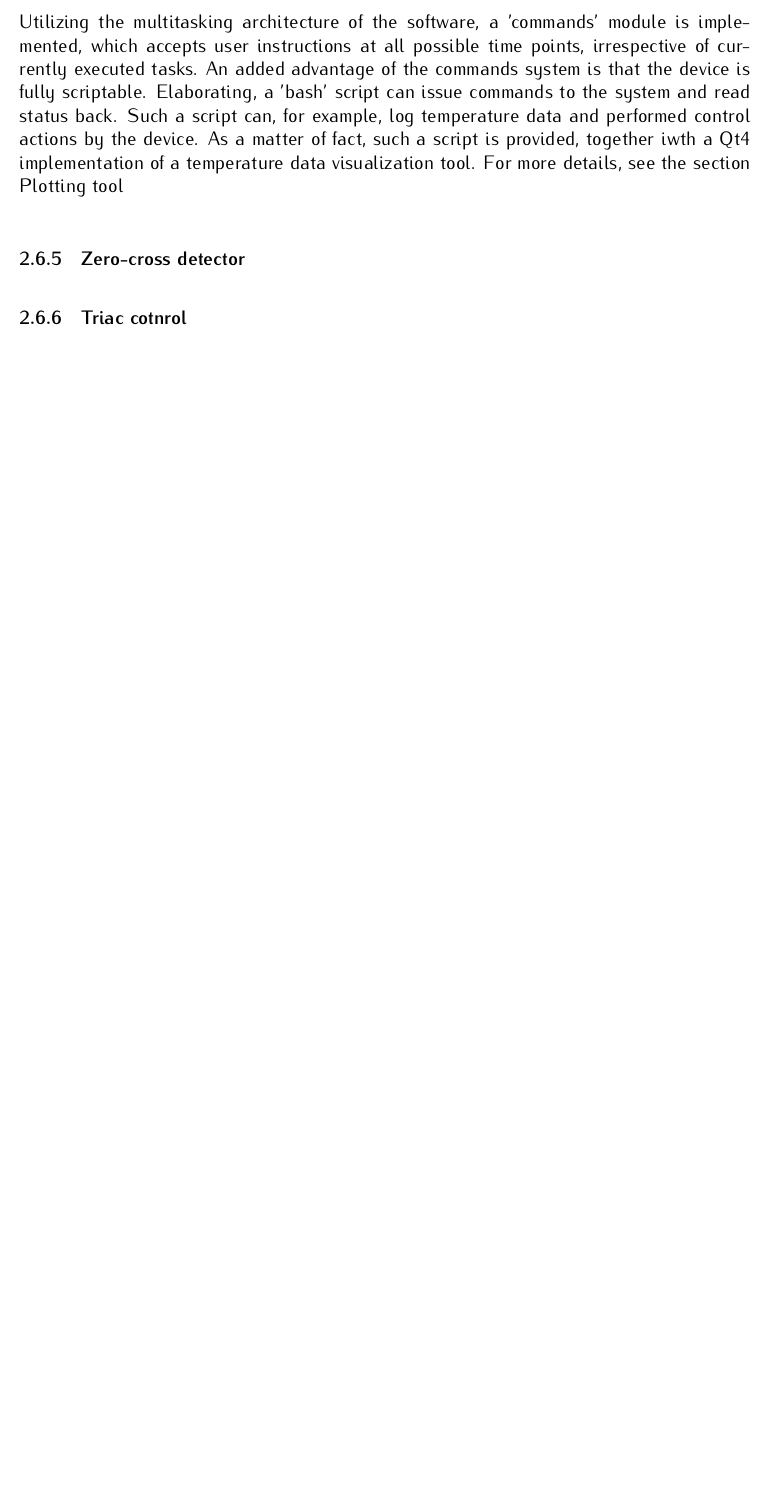
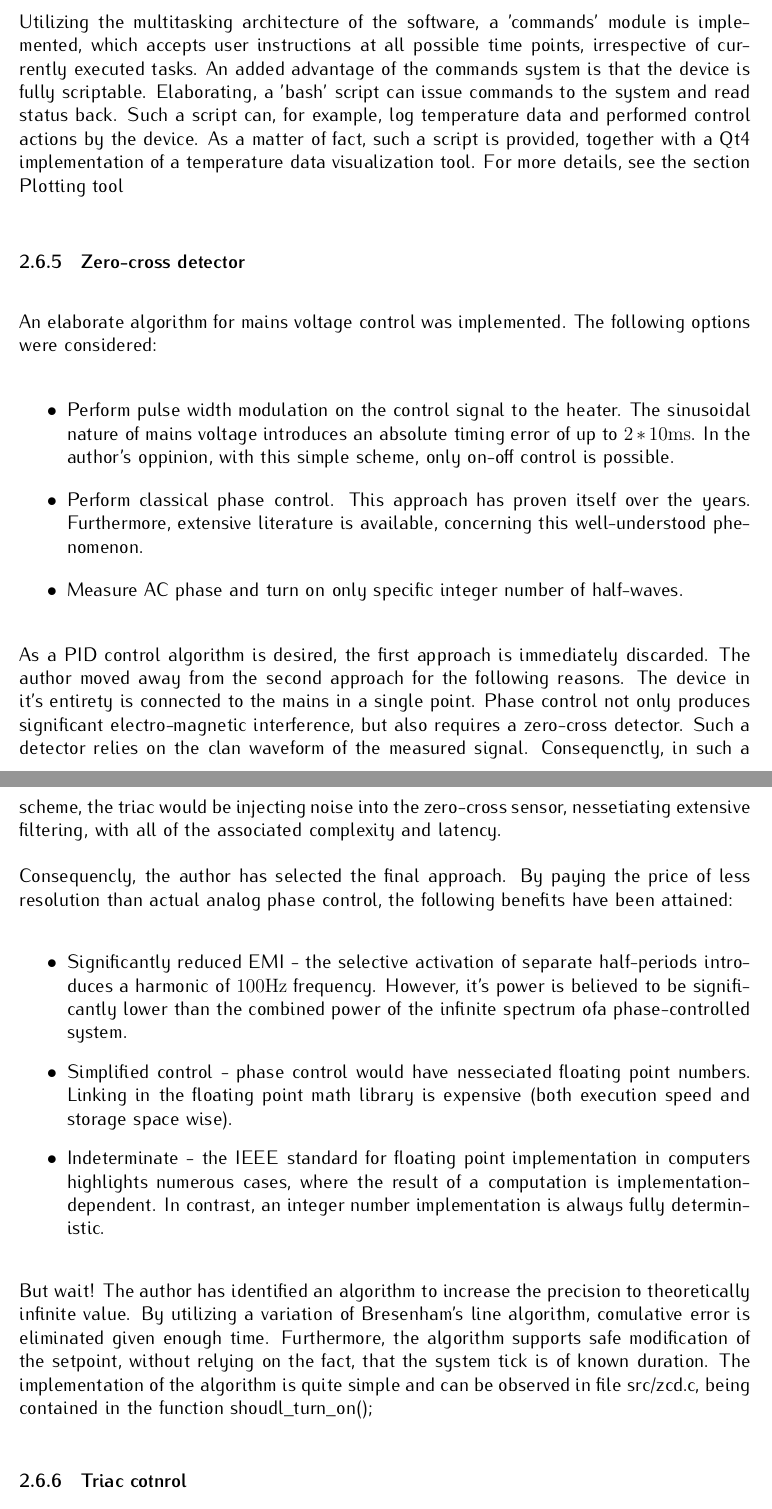
Before and after one commit to MiroslavVitkov/thesis, a LaTeX document (latex/main.tex, which reads latex/software.tex): part of page 18 of 18 before the commit and two parts of pages 18 and 19 of 19 after it, the two joined at a grey line, cut so that both start at the same text, the shorter picture padded with empty space. Compiled offline with pdfLaTeX.

Commit message:
More modules explained.

```diff
--- a/latex/software.tex
+++ b/latex/software.tex
@@ -168,10 +168,48 @@ Utilizing the multitasking architecture of the software, a 'commands' module is
 An added advantage of the commands system is that the device is fully scriptable.
 Elaborating, a 'bash' script can issue commands to the system and read status back.
 Such a script can, for example, log temperature data and performed control actions by the device.
-As a matter of fact, such a script is provided, together iwth a Qt4 implementation of a temperature data visualization tool.
+As a matter of fact, such a script is provided, together with a Qt4 implementation of a temperature data visualization tool.
 For more details, see the section Plotting tool
 
 \subsubsection{Zero-cross detector}
+An elaborate algorithm for mains voltage control was implemented.
+The following options were considered:
+\begin{itemize}
+\item{Perform pulse width modulation on the control signal to the heater.
+The sinusoidal nature of mains voltage introduces an absolute timing error of up to $2 * 10\si{\milli\second}$.
+In the author's oppinion, with this simple scheme, only on-off control is possible.}
+\item{Perform classical phase control.
+This approach has proven itself over the years.
+Furthermore, extensive literature is available, concerning this well-understood phenomenon.}
+%TODO: quote Shishkov
+\item{Measure AC phase and turn on only specific integer number of half-waves.}
+\end{itemize}
+As a PID control algorithm is desired, the first approach is immediately discarded.
+The author moved away from the second approach for the following reasons.
+The device in it's entirety is connected to the mains in a single point.
+Phase control not only produces significant electro-magnetic interference, but also requires a zero-cross detector.
+Such a detector relies on the clan waveform of the measured signal.
+Consequenctly, in such a scheme, the triac would be injecting noise into the zero-cross sensor, nessetiating extensive filtering, with all of the associated complexity and latency.
+\par
+Consequencly, the author has selected the final approach.
+By paying the price of less resolution than actual analog phase control, the following benefits have been attained:
+\begin{itemize}
+\item{Significantly reduced EMI - the selective activation of separate half-periods introduces a harmonic of $100\si{\hertz}$ frequency.
+However, it's power is believed to be significantly lower than the combined power of the infinite spectrum ofa  phase-controlled system.}
+\item{Simplified control - phase control would have nesseciated floating point numbers.
+Linking in the floating point math library is expensive (both execution speed and storage space wise).}
+\item{Indeterminate - the IEEE standard for floating point implementation in computers highlights numerous cases, where the result of a computation is implementation-dependent.
+In contrast, an integer number implementation is always fully deterministic.}
+%TODO: quote
+\end{itemize}
+\par
+But wait!
+The author has identified an algorithm to increase the precision to theoretically infinite value.
+By utilizing a variation of Bresenham's line algorithm, comulative error is eliminated given enough time.
+% TODO: quote
+Furthermore, the algorithm supports safe modification of the setpoint, without relying on the fact, that the system tick is of known duration.
+The implementation of the algorithm is quite simple and can be observed in file src/zcd.c, being contained in the function shoudl\_turn\_on();
+
 \subsubsection{Triac cotnrol}
 \subsubsection{Temperature measurement}
 \subsection{Plotting tool}
```
Also changed, not shown: 1 other file.
